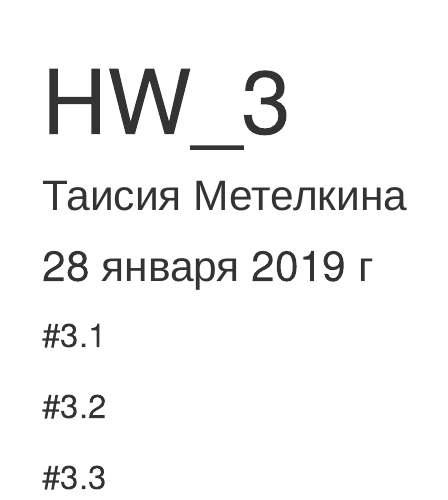
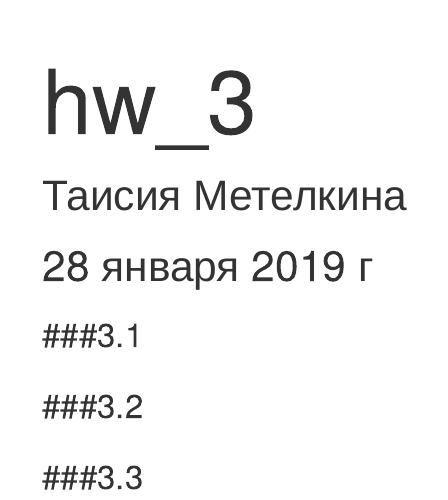
Before and after one commit to tsmetelkina/2019_hse_data_analysis, an R Markdown document (hw3_Bayesian_inference/hw3.Rmd): the page in a window 1100 px wide, from its top. Rendered offline with R 4.5, knitr and Pandoc, with nearby package versions; the code chunks are not run, so their results and figures are left out.

Commit message:
Update hw3.Rmd

````diff
--- a/hw3_Bayesian_inference/hw3.Rmd
+++ b/hw3_Bayesian_inference/hw3.Rmd
@@ -5,7 +5,7 @@ date: '28 января 2019 г '
 output: html_document
 ---
 
-#3.1
+###3.1
 
 ```{r setup, include=FALSE}
 
@@ -16,7 +16,7 @@ df <- mutate(df, likelihood = dnorm(df$consonants, 22, 6))
 prod(df$likelihood)
 ```
 
-#3.2
+###3.2
 
 ```{r setup, include=FALSE}
 
@@ -29,7 +29,7 @@ res <-  data_frame(languages = colnames(df2)[1:13],
 max(res$posterior)
 ```
 
-#3.3
+###3.3
 
 ```{r setup, include=FALSE}
 
````
Also changed, not shown: hw3_Bayesian_inference/hw3.Rmd (2 more changed lines).
